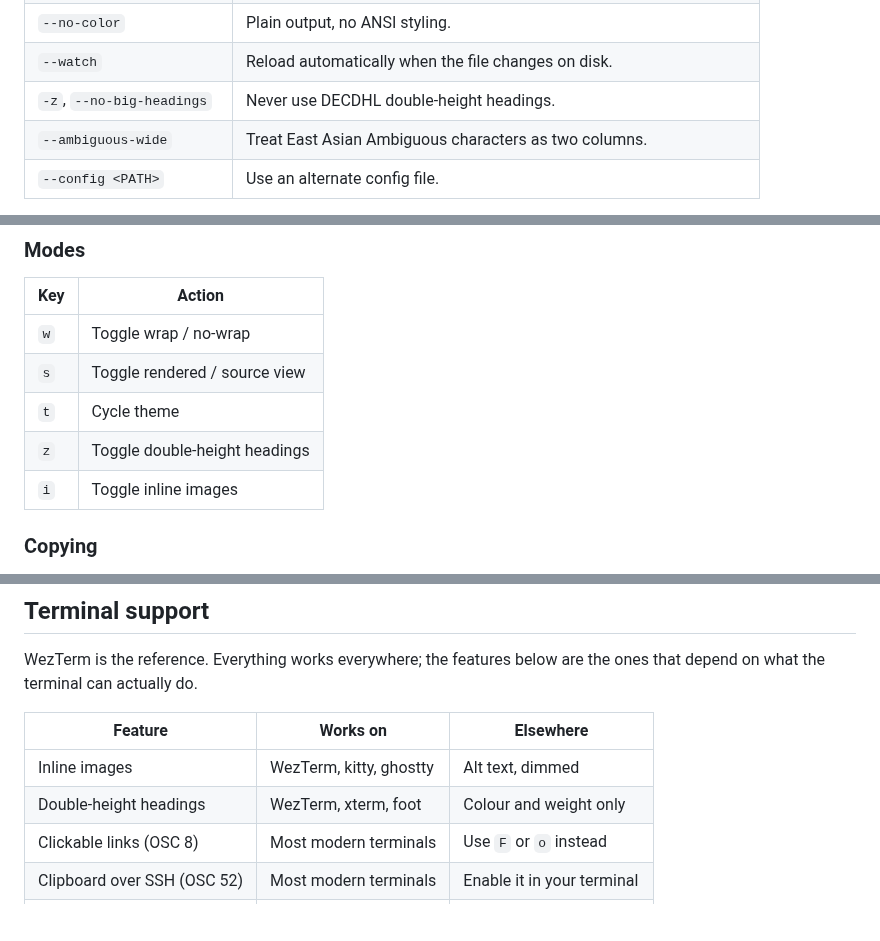
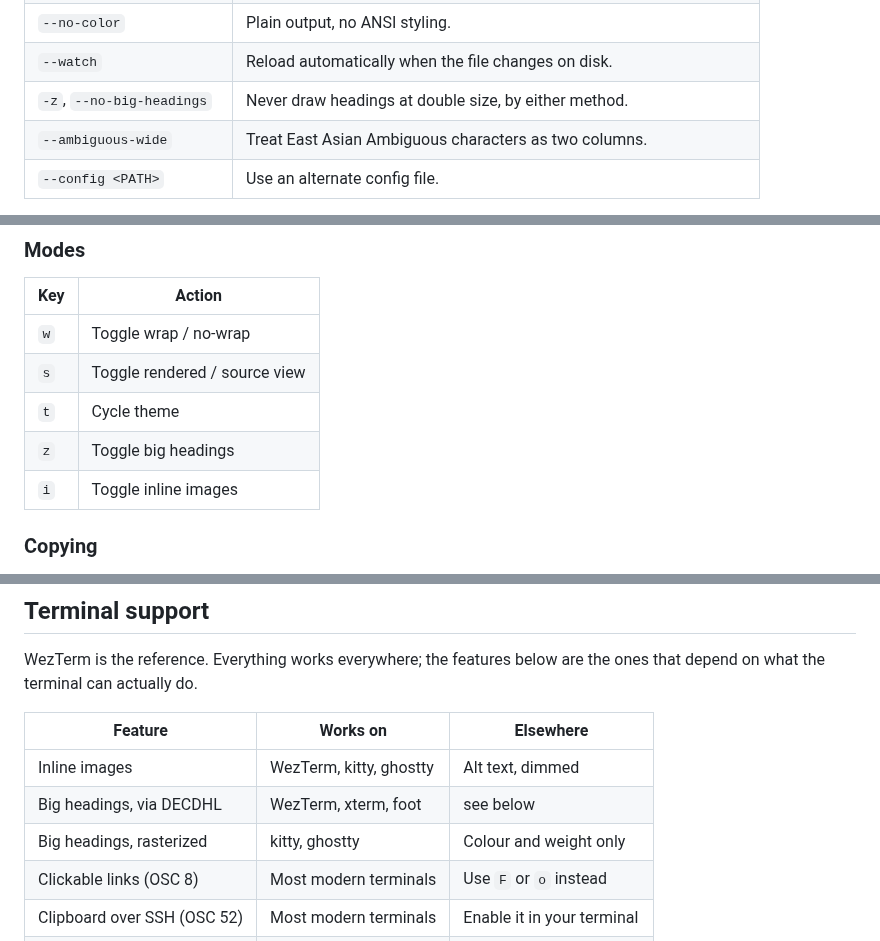
Before and after one commit to tokuhirom/mdroll, a Markdown page: README.md, 3 parts joined by grey strips. GitHub-like rendering; blank space fills up the shorter version.

```diff
--- a/README.md
+++ b/README.md
@@ -125,7 +125,7 @@ on a terminal.
 | `--no-images` | Disable inline image rendering. |
 | `--no-color` | Plain output, no ANSI styling. |
 | `--watch` | Reload automatically when the file changes on disk. |
-| `-z`, `--no-big-headings` | Never use DECDHL double-height headings. |
+| `-z`, `--no-big-headings` | Never draw headings at double size, by either method. |
 | `--ambiguous-wide` | Treat East Asian Ambiguous characters as two columns. |
 | `--config <PATH>` | Use an alternate config file. |
 
@@ -180,7 +180,7 @@ gives you the text exactly as written.
 | `w` | Toggle wrap / no-wrap |
 | `s` | Toggle rendered / source view |
 | `t` | Cycle theme |
-| `z` | Toggle double-height headings |
+| `z` | Toggle big headings |
 | `i` | Toggle inline images |
 
 ### Copying
@@ -228,7 +228,8 @@ the ones that depend on what the terminal can actually do.
 | Feature | Works on | Elsewhere |
 | --- | --- | --- |
 | Inline images | WezTerm, kitty, ghostty | Alt text, dimmed |
-| Double-height headings | WezTerm, xterm, foot | Colour and weight only |
+| Big headings, via DECDHL | WezTerm, xterm, foot | see below |
+| Big headings, rasterized | kitty, ghostty | Colour and weight only |
 | Clickable links (OSC 8) | Most modern terminals | Use `F` or `o` instead |
 | Clipboard over SSH (OSC 52) | Most modern terminals | Enable it in your terminal |
 | Truecolor | `COLORTERM=truecolor` | Nearest 256-color match |
```
Also changed, not shown: other parts of README.md (+15 -9 lines), doc/demo.md (+3 -3 lines), doc/help.md (+1 -1 lines), doc/screenshot.png, 9 other files.
